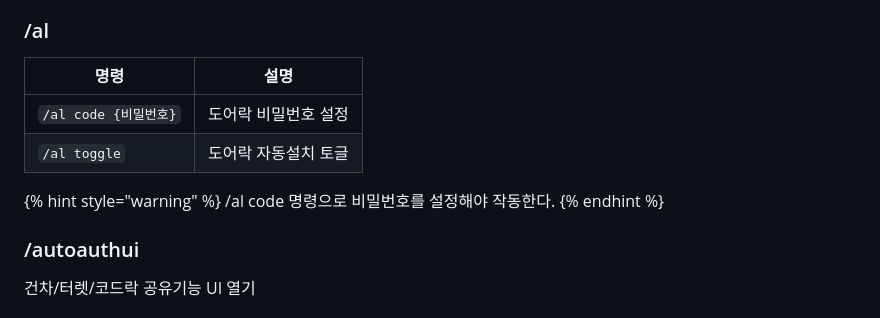
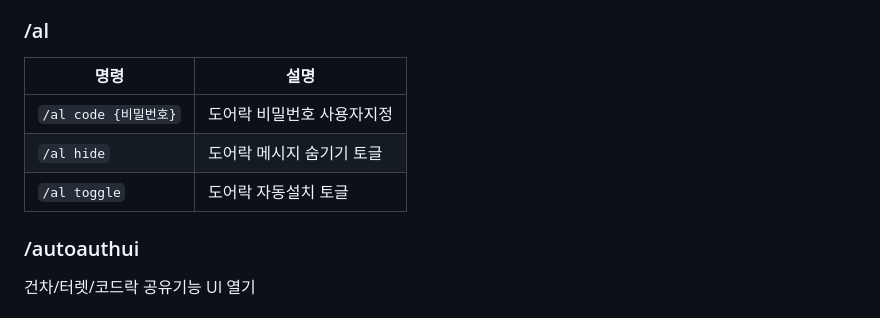
Before and after one commit to MadeByPP/YujachaServer, a Markdown page: docs/command.md, the part around the change. Rendered like a GitHub page.

Commit message:
GITBOOK-64: No subject

```diff
--- a/docs/command.md
+++ b/docs/command.md
@@ -68,11 +68,7 @@
 
 ### /al
 
-<table><thead><tr><th width="234.5">명령</th><th>설명</th></tr></thead><tbody><tr><td><code>/al code {비밀번호}</code></td><td>도어락 비밀번호 설정</td></tr><tr><td><code>/al toggle</code></td><td>도어락 자동설치 토글</td></tr></tbody></table>
-
-{% hint style="warning" %}
-/al code 명령으로 비밀번호를 설정해야 작동한다.
-{% endhint %}
+<table><thead><tr><th width="234.5">명령</th><th>설명</th></tr></thead><tbody><tr><td><code>/al code {비밀번호}</code></td><td>도어락 비밀번호 사용자지정</td></tr><tr><td><code>/al hide</code></td><td>도어락 메시지 숨기기 토글</td></tr><tr><td><code>/al toggle</code></td><td>도어락 자동설치 토글</td></tr></tbody></table>
 
 ### /autoauthui
 
```
